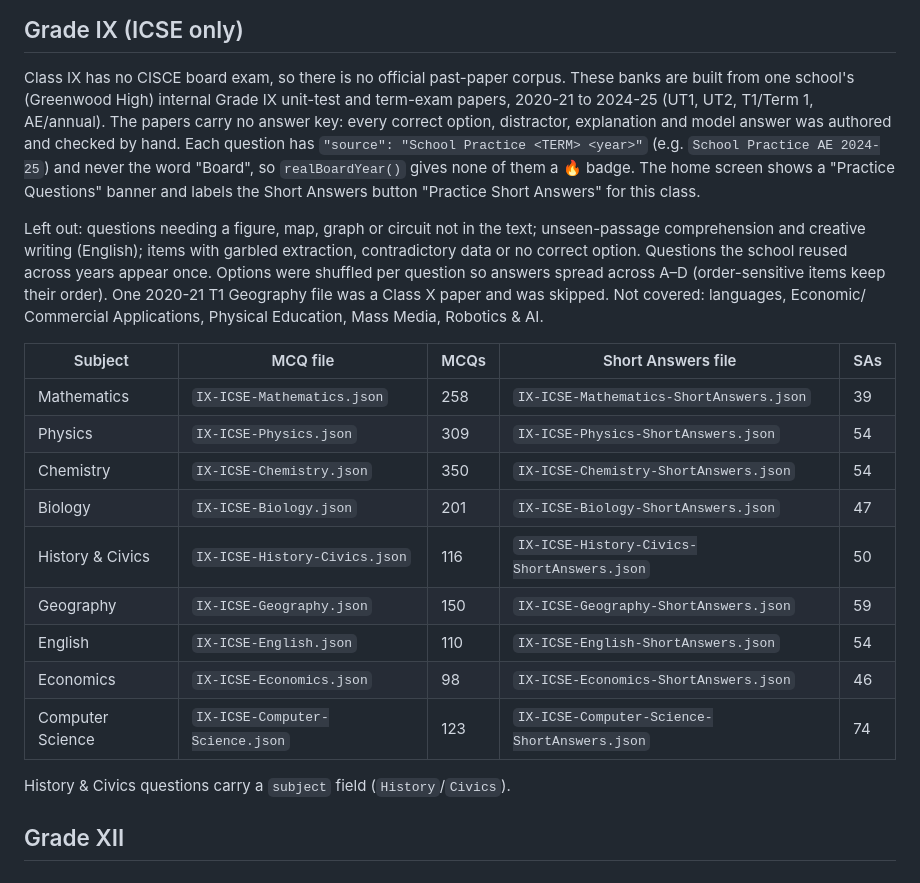
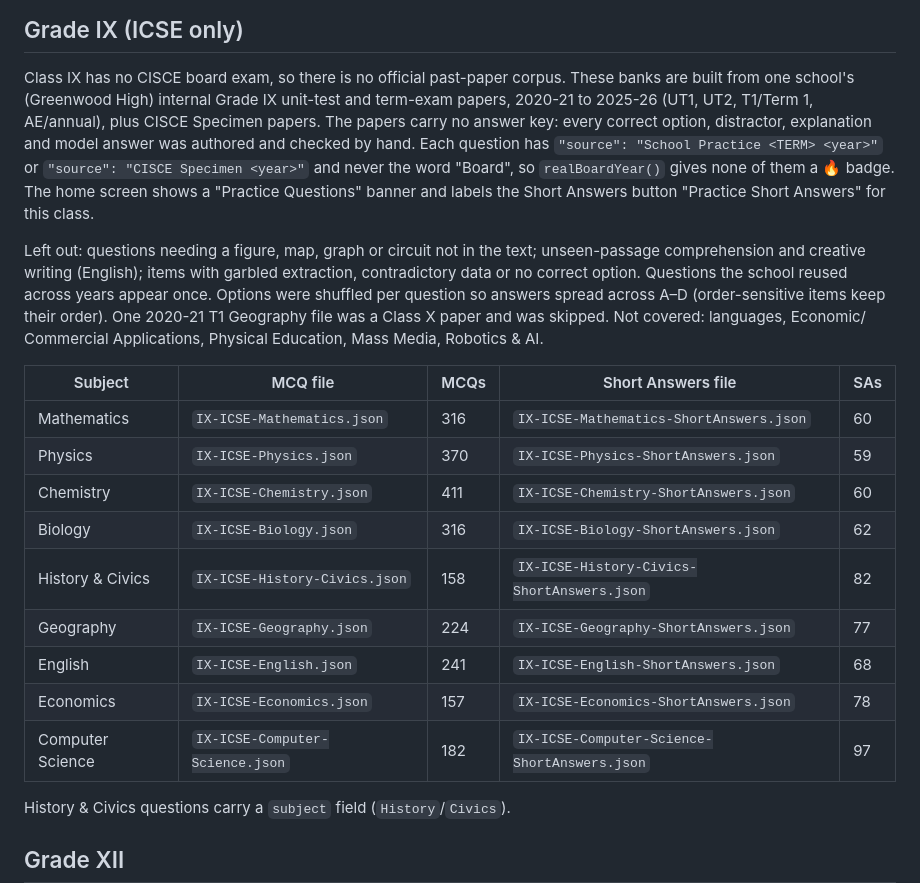
Before and after one commit to RaviBoorla/mygr10, a Markdown page: docs/inventory.md, the part around the change. Drawn GitHub-style.

Commit message:
docs: update IX ICSE bank counts after 2025-26 + specimen extension
Totals: 2,375 MCQ / 643 SA across 9 subjects (up from ~1,715/~477).
Added 2025-26 term papers and CISCE Specimen papers as sources.

Co-Authored-By: Claude Sonnet 4.6 <noreply@anthropic.com>
Claude-Session: https://claude.ai/code/session_01Hi2VLS3bKZXdnuGRVp2Tsa

```diff
--- a/docs/inventory.md
+++ b/docs/inventory.md
@@ -113,11 +113,11 @@ tracked per question id in `localStorage` (`rise.solvedRevealed`).
 
 Class IX has no CISCE board exam, so there is no official past-paper corpus.
 These banks are built from one school's (Greenwood High) internal Grade IX
-unit-test and term-exam papers, 2020-21 to 2024-25 (UT1, UT2, T1/Term 1, AE/annual).
-The papers carry no answer key: every correct option, distractor, explanation and
-model answer was authored and checked by hand. Each question has
-`"source": "School Practice <TERM> <year>"` (e.g. `School Practice AE 2024-25`) and
-never the word "Board", so `realBoardYear()` gives none of them a 🔥 badge. The
+unit-test and term-exam papers, 2020-21 to 2025-26 (UT1, UT2, T1/Term 1, AE/annual),
+plus CISCE Specimen papers. The papers carry no answer key: every correct option,
+distractor, explanation and model answer was authored and checked by hand. Each question
+has `"source": "School Practice <TERM> <year>"` or `"source": "CISCE Specimen <year>"`
+and never the word "Board", so `realBoardYear()` gives none of them a 🔥 badge. The
 home screen shows a "Practice Questions" banner and labels the Short Answers
 button "Practice Short Answers" for this class.
 
@@ -131,15 +131,15 @@ Commercial Applications, Physical Education, Mass Media, Robotics & AI.
 
 | Subject | MCQ file | MCQs | Short Answers file | SAs |
 |---|---|---|---|---|
-| Mathematics | `IX-ICSE-Mathematics.json` | 258 | `IX-ICSE-Mathematics-ShortAnswers.json` | 39 |
-| Physics | `IX-ICSE-Physics.json` | 309 | `IX-ICSE-Physics-ShortAnswers.json` | 54 |
-| Chemistry | `IX-ICSE-Chemistry.json` | 350 | `IX-ICSE-Chemistry-ShortAnswers.json` | 54 |
-| Biology | `IX-ICSE-Biology.json` | 201 | `IX-ICSE-Biology-ShortAnswers.json` | 47 |
-| History & Civics | `IX-ICSE-History-Civics.json` | 116 | `IX-ICSE-History-Civics-ShortAnswers.json` | 50 |
-| Geography | `IX-ICSE-Geography.json` | 150 | `IX-ICSE-Geography-ShortAnswers.json` | 59 |
-| English | `IX-ICSE-English.json` | 110 | `IX-ICSE-English-ShortAnswers.json` | 54 |
-| Economics | `IX-ICSE-Economics.json` | 98 | `IX-ICSE-Economics-ShortAnswers.json` | 46 |
-| Computer Science | `IX-ICSE-Computer-Science.json` | 123 | `IX-ICSE-Computer-Science-ShortAnswers.json` | 74 |
+| Mathematics | `IX-ICSE-Mathematics.json` | 316 | `IX-ICSE-Mathematics-ShortAnswers.json` | 60 |
+| Physics | `IX-ICSE-Physics.json` | 370 | `IX-ICSE-Physics-ShortAnswers.json` | 59 |
+| Chemistry | `IX-ICSE-Chemistry.json` | 411 | `IX-ICSE-Chemistry-ShortAnswers.json` | 60 |
+| Biology | `IX-ICSE-Biology.json` | 316 | `IX-ICSE-Biology-ShortAnswers.json` | 62 |
+| History & Civics | `IX-ICSE-History-Civics.json` | 158 | `IX-ICSE-History-Civics-ShortAnswers.json` | 82 |
+| Geography | `IX-ICSE-Geography.json` | 224 | `IX-ICSE-Geography-ShortAnswers.json` | 77 |
+| English | `IX-ICSE-English.json` | 241 | `IX-ICSE-English-ShortAnswers.json` | 68 |
+| Economics | `IX-ICSE-Economics.json` | 157 | `IX-ICSE-Economics-ShortAnswers.json` | 78 |
+| Computer Science | `IX-ICSE-Computer-Science.json` | 182 | `IX-ICSE-Computer-Science-ShortAnswers.json` | 97 |
 
 History & Civics questions carry a `subject` field (`History`/`Civics`).
 
```
Also changed, not shown: docs/design.md (+1 -1 lines).
